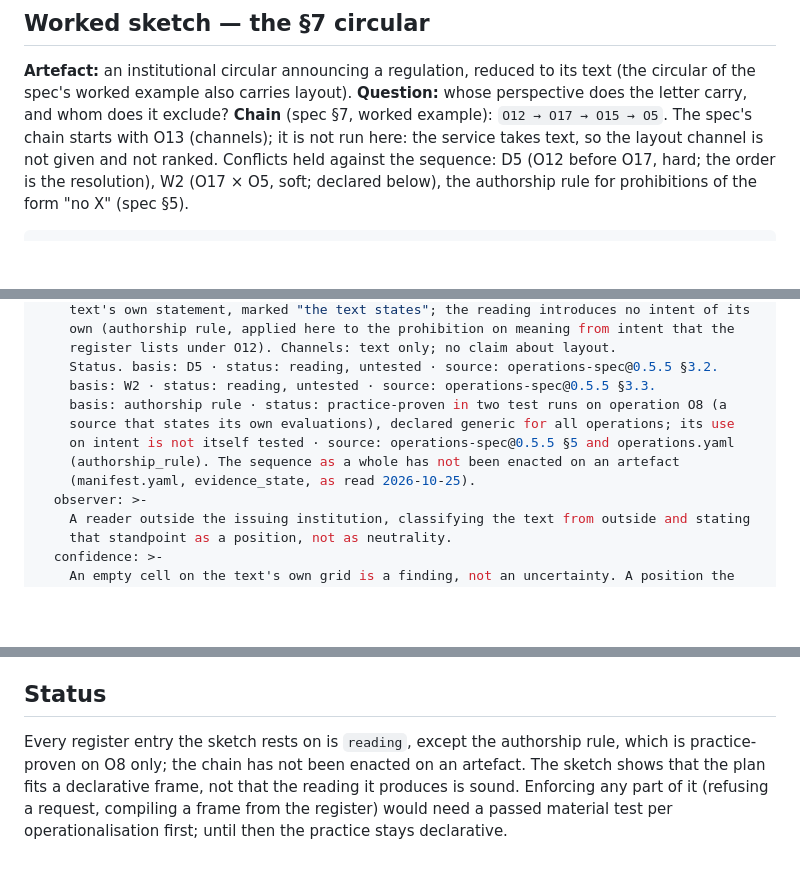
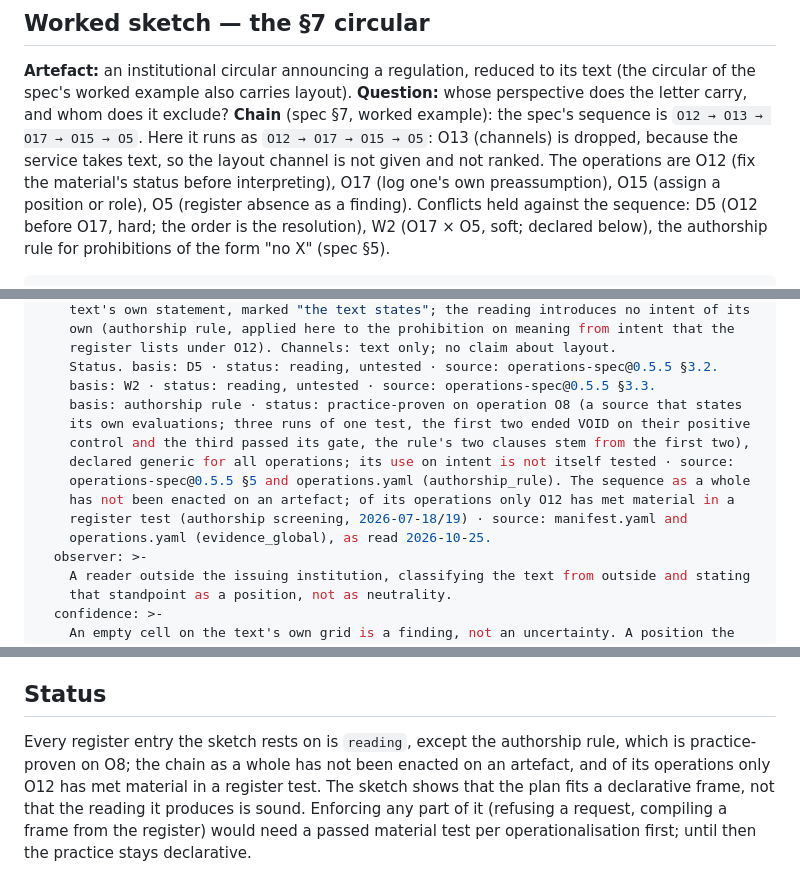
Before and after one commit to mentalpinG-Ops/art-ops, a Markdown page: examples/frame-from-a-chain.md, 3 parts joined by grey strips. Drawn GitHub-style; blank space fills up the shorter version.

Commit message:
Correct the application note after the second clearance run
The spec's chain starts with O12, not O13; the authorship rule's status
now names the three O8 runs and which ended VOID; O12 is named as the
one chain operation that has met material in a register test; the four
chain operations carry their register labels; interop register, K1/K2
and W-class carry their spec sections. CHANGELOG entry adjusted.

Co-Authored-By: Claude Sonnet 5.5 <noreply@anthropic.com>

```diff
--- a/examples/frame-from-a-chain.md
+++ b/examples/frame-from-a-chain.md
@@ -66,9 +68,11 @@ The four steps of `operations-spec.md` §7, plus a fifth for provenance:
 **Artefact:** an institutional circular announcing a regulation, reduced to its text (the
 circular of the spec's worked example also carries layout).
 **Question:** whose perspective does the letter carry, and whom does it exclude?
-**Chain** (spec §7, worked example): `O12 → O17 → O15 → O5`. The spec's chain starts with O13
-(channels); it is not run here: the service takes text, so the layout channel is not given and
-not ranked. Conflicts held against the sequence:
+**Chain** (spec §7, worked example): the spec's sequence is `O12 → O13 → O17 → O15 → O5`. Here
+it runs as `O12 → O17 → O15 → O5`: O13 (channels) is dropped, because the service takes text,
+so the layout channel is not given and not ranked. The operations are O12 (fix the material's
+status before interpreting), O17 (log one's own preassumption), O15 (assign a position or
+role), O5 (register absence as a finding). Conflicts held against the sequence:
 D5 (O12 before O17, hard; the order is the resolution), W2 (O17 × O5, soft; declared below),
 the authorship rule for prohibitions of the form "no X" (spec §5).
 
@@ -98,11 +102,14 @@ declaration:
     register lists under O12). Channels: text only; no claim about layout.
     Status. basis: D5 · status: reading, untested · source: operations-spec@0.5.5 §3.2.
     basis: W2 · status: reading, untested · source: operations-spec@0.5.5 §3.3.
-    basis: authorship rule · status: practice-proven in two test runs on operation O8 (a
-    source that states its own evaluations), declared generic for all operations; its use
-    on intent is not itself tested · source: operations-spec@0.5.5 §5 and operations.yaml
-    (authorship_rule). The sequence as a whole has not been enacted on an artefact
-    (manifest.yaml, evidence_state, as read 2026-10-25).
+    basis: authorship rule · status: practice-proven on operation O8 (a source that states
+    its own evaluations; three runs of one test, the first two ended VOID on their positive
+    control and the third passed its gate, the rule's two clauses stem from the first two),
+    declared generic for all operations; its use on intent is not itself tested · source:
+    operations-spec@0.5.5 §5 and operations.yaml (authorship_rule). The sequence as a whole
+    has not been enacted on an artefact; of its operations only O12 has met material in a
+    register test (authorship screening, 2026-07-18/19) · source: manifest.yaml and
+    operations.yaml (evidence_global), as read 2026-10-25.
   observer: >-
     A reader outside the issuing institution, classifying the text from outside and stating
     that standpoint as a position, not as neutrality.
@@ -139,7 +146,8 @@ Found while writing the sketch; each is a limit of a *declarative slot*, not of
 ## Status
 
 Every register entry the sketch rests on is `reading`, except the authorship rule, which is
-practice-proven on O8 only; the chain has not been enacted on an artefact. The sketch shows
-that the plan fits a declarative frame, not that the reading it produces is sound. Enforcing any part of it (refusing a request, compiling a frame from the
-register) would need a passed material test per operationalisation first; until then the
+practice-proven on O8; the chain as a whole has not been enacted on an artefact, and of its
+operations only O12 has met material in a register test. The sketch shows that the plan fits
+a declarative frame, not that the reading it produces is sound. Enforcing any part of it
+(refusing a request, compiling a frame from the register) would need a passed material test per operationalisation first; until then the
 practice stays declarative.
```
Also changed, not shown: other parts of examples/frame-from-a-chain.md (+6 -4 lines), CHANGELOG.md (+3 -2 lines).
